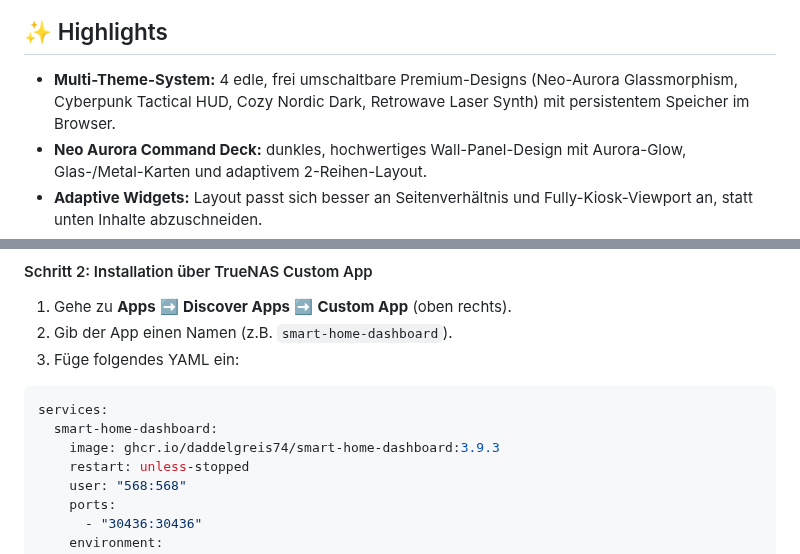
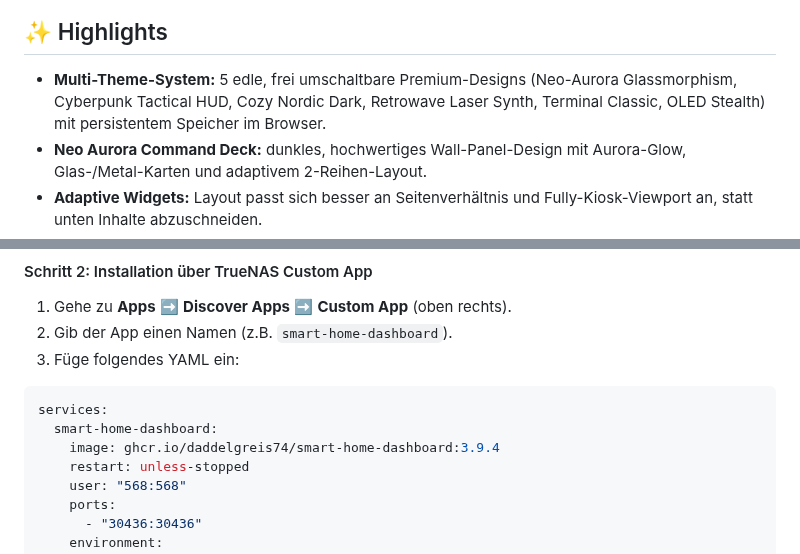
Before and after one commit to Daddelgreis74/smart-home-dashboard, a Markdown page: README_DE.md, 2 parts joined by grey strips. Drawn GitHub-style.

````diff
--- a/README_DE.md
+++ b/README_DE.md
@@ -20,7 +20,7 @@ Das Dashboard unterstützt vier komplett unterschiedliche, umschaltbare Design-S
 
 ## ✨ Highlights
 
-- **Multi-Theme-System:** 4 edle, frei umschaltbare Premium-Designs (Neo-Aurora Glassmorphism, Cyberpunk Tactical HUD, Cozy Nordic Dark, Retrowave Laser Synth) mit persistentem Speicher im Browser.
+- **Multi-Theme-System:** 5 edle, frei umschaltbare Premium-Designs (Neo-Aurora Glassmorphism, Cyberpunk Tactical HUD, Cozy Nordic Dark, Retrowave Laser Synth, Terminal Classic, OLED Stealth) mit persistentem Speicher im Browser.
 - **Neo Aurora Command Deck:** dunkles, hochwertiges Wall-Panel-Design mit Aurora-Glow, Glas-/Metal-Karten und adaptivem 2-Reihen-Layout.
 - **Adaptive Widgets:** Layout passt sich besser an Seitenverhältnis und Fully-Kiosk-Viewport an, statt unten Inhalte abzuschneiden.
 - **Wetter Pro:** Open-Meteo Daten mit Temperatur, Gefühlter Temperatur, Min/Max, Luftfeuchte, Regenwahrscheinlichkeit, Wind, Luftdruck, Wolken und UV-Index.
@@ -217,7 +217,7 @@ chmod -R 770 /mnt/your-pool/your-dataset/smart-home-dashboard
 ```yaml
 services:
   smart-home-dashboard:
-    image: ghcr.io/daddelgreis74/smart-home-dashboard:3.9.3
+    image: ghcr.io/daddelgreis74/smart-home-dashboard:3.9.4
     restart: unless-stopped
     user: "568:568"
     ports:
````
Also changed, not shown: README.md (+2 -2 lines).
